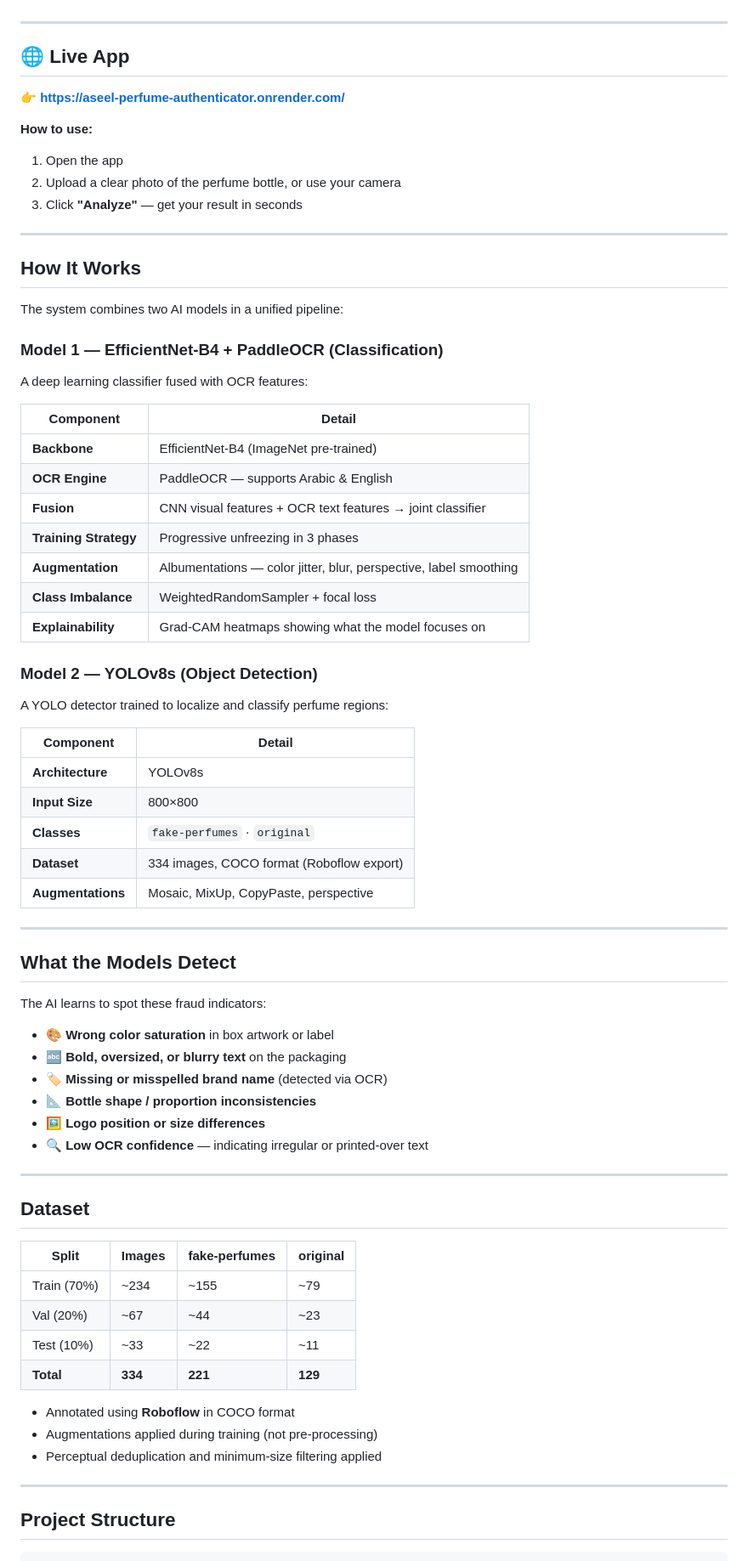
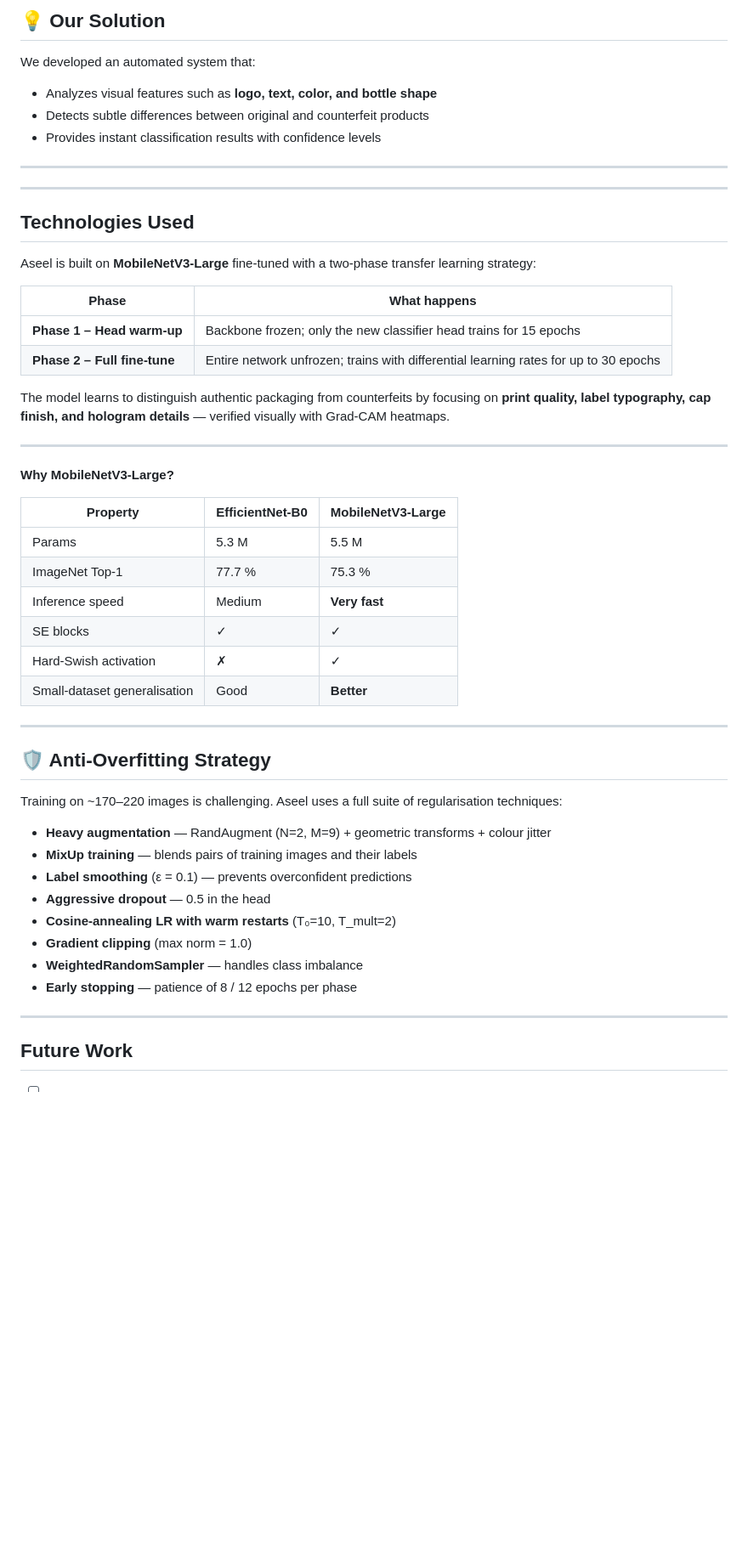
Before and after one commit to alkhurayjah/aseel-perfume-authenticator, a Markdown page: README.md, the part around one of its changes. Shown at 85% size. Drawn GitHub-style; blank space fills up the shorter version.

```diff
--- a/README.md
+++ b/README.md
@@ -22,77 +27,55 @@
 
+## 💡 Our Solution
+We developed an automated system that:
+- Analyzes visual features such as **logo, text, color, and bottle shape**
+- Detects subtle differences between original and counterfeit products
+- Provides instant classification results with confidence levels
 
 ---
 
-## 🌐 Live App
+---
 
-👉 **[https://aseel-perfume-authenticator.onrender.com/](https://aseel-perfume-authenticator.onrender.com/)**
+##  Technologies Used
 
-**How to use:**
-1. Open the app
-2. Upload a clear photo of the perfume bottle, or use your camera
-3. Click **"Analyze"** — get your result in seconds
+Aseel is built on **MobileNetV3-Large** fine-tuned with a two-phase transfer learning strategy:
+
+| Phase | What happens |
+|---|---|
+| **Phase 1 – Head warm-up** | Backbone frozen; only the new classifier head trains for 15 epochs |
+| **Phase 2 – Full fine-tune** | Entire network unfrozen; trains with differential learning rates for up to 30 epochs |
+
+The model learns to distinguish authentic packaging from counterfeits by focusing on **print quality, label typography, cap finish, and hologram details** — verified visually with Grad-CAM heatmaps.
 
 ---
 
-## How It Works
 
-The system combines two AI models in a unified pipeline:
+**Why MobileNetV3-Large?**
 
-### Model 1 — EfficientNet-B4 + PaddleOCR (Classification)
-
-A deep learning classifier fused with OCR features:
-
-| Component | Detail |
-|---|---|
-| **Backbone** | EfficientNet-B4 (ImageNet pre-trained) |
-| **OCR Engine** | PaddleOCR — supports Arabic & English |
-| **Fusion** | CNN visual features + OCR text features → joint classifier |
-| **Training Strategy** | Progressive unfreezing in 3 phases |
-| **Augmentation** | Albumentations — color jitter, blur, perspective, label smoothing |
-| **Class Imbalance** | WeightedRandomSampler + focal loss |
-| **Explainability** | Grad-CAM heatmaps showing what the model focuses on |
-
-### Model 2 — YOLOv8s (Object Detection)
-
-A YOLO detector trained to localize and classify perfume regions:
-
-| Component | Detail |
-|---|---|
-| **Architecture** | YOLOv8s |
-| **Input Size** | 800×800 |
-| **Classes** | `fake-perfumes` · `original` |
-| **Dataset** | 334 images, COCO format (Roboflow export) |
-| **Augmentations** | Mosaic, MixUp, CopyPaste, perspective |
+| Property | EfficientNet-B0 | MobileNetV3-Large |
+|---|---|---|
+| Params | 5.3 M | 5.5 M |
+| ImageNet Top-1 | 77.7 % | 75.3 % |
+| Inference speed | Medium | **Very fast** |
+| SE blocks | ✓ | ✓ |
+| Hard-Swish activation | ✗ | ✓ |
+| Small-dataset generalisation | Good | **Better** |
 
 ---
 
-##  What the Models Detect
+## 🛡️ Anti-Overfitting Strategy
 
-The AI learns to spot these fraud indicators:
+Training on ~170–220 images is challenging. Aseel uses a full suite of regularisation techniques:
 
-- 🎨 **Wrong color saturation** in box artwork or label
-- 🔤 **Bold, oversized, or blurry text** on the packaging
-- 🏷️ **Missing or misspelled brand name** (detected via OCR)
-- 📐 **Bottle shape / proportion inconsistencies**
-- 🖼️ **Logo position or size differences**
-- 🔍 **Low OCR confidence** — indicating irregular or printed-over text
+- **Heavy augmentation** — RandAugment (N=2, M=9) + geometric transforms + colour jitter
+- **MixUp training** — blends pairs of training images and their labels
+- **Label smoothing** (ε = 0.1) — prevents overconfident predictions
+- **Aggressive dropout** — 0.5 in the head
+- **Cosine-annealing LR with warm restarts** (T₀=10, T_mult=2)
+- **Gradient clipping** (max norm = 1.0)
+- **WeightedRandomSampler** — handles class imbalance
+- **Early stopping** — patience of 8 / 12 epochs per phase
 
 ---
 
-## Dataset
+##  Future Work
 
-| Split | Images | fake-perfumes | original |
-|---|---|---|---|
-| Train (70%) | ~234 | ~155 | ~79 |
-| Val (20%) | ~67 | ~44 | ~23 |
-| Test (10%) | ~33 | ~22 | ~11 |
-| **Total** | **334** | **221** | **129** |
-
-- Annotated using **Roboflow** in COCO format
-- Augmentations applied during training (not pre-processing)
-- Perceptual deduplication and minimum-size filtering applied
-
----
-
-## Project Structure
-
```
Also changed, not shown: other parts of README.md (+11 -136 lines).
